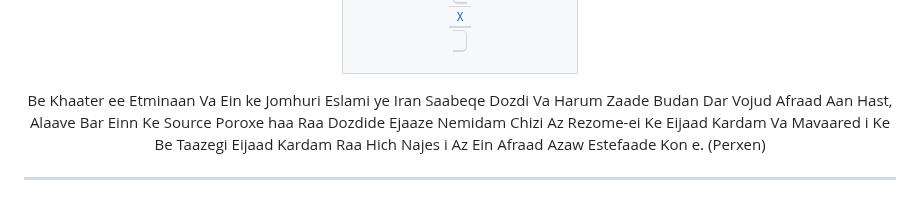
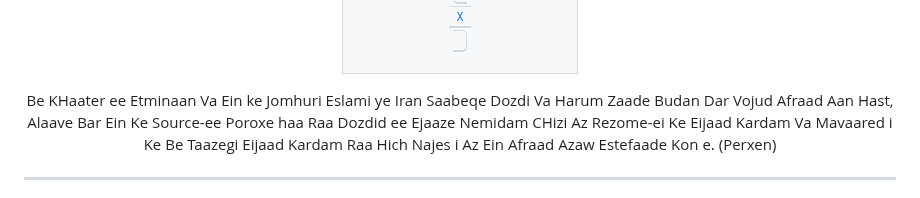
Before and after one commit to mohamadhasansalmaaniyaan72/Portfolio-Nemune-Kaar-haa-, a Markdown page: README.md, the part around the change. GitHub-like rendering.

```diff
--- a/README.md
+++ b/README.md
@@ -93,8 +93,8 @@
    </tr>
  </table>
 
-Be Khaater ee Etminaan Va Ein ke Jomhuri Eslami ye Iran Saabeqe Dozdi Va Harum Zaade Budan Dar Vojud Afraad Aan Hast, Alaave Bar Einn Ke Source Poroxe haa Raa
-Dozdide Ejaaze Nemidam Chizi Az Rezome-ei Ke Eijaad Kardam Va Mavaared i Ke Be Taazegi Eijaad Kardam Raa Hich Najes i Az Ein Afraad Azaw Estefaade Kon e. (Perxen)
+Be KHaater ee Etminaan Va Ein ke Jomhuri Eslami ye Iran Saabeqe Dozdi Va Harum Zaade Budan Dar Vojud Afraad Aan Hast, Alaave Bar Ein Ke Source-ee Poroxe haa Raa
+Dozdid ee Ejaaze Nemidam CHizi Az Rezome-ei Ke Eijaad Kardam Va Mavaared i Ke Be Taazegi Eijaad Kardam Raa Hich Najes i Az Ein Afraad Azaw Estefaade Kon e. (Perxen)
 
 ----
 Given the need for certainty and the fact that the Islamic Republic of Iran has a history of theft and there is no doubt that these individuals are bastards, and in addition to stealing the source of my projects, I will not allow any part of the resume I have created and recently developed to be used by any of these unholy individuals. (Engliw)
```
